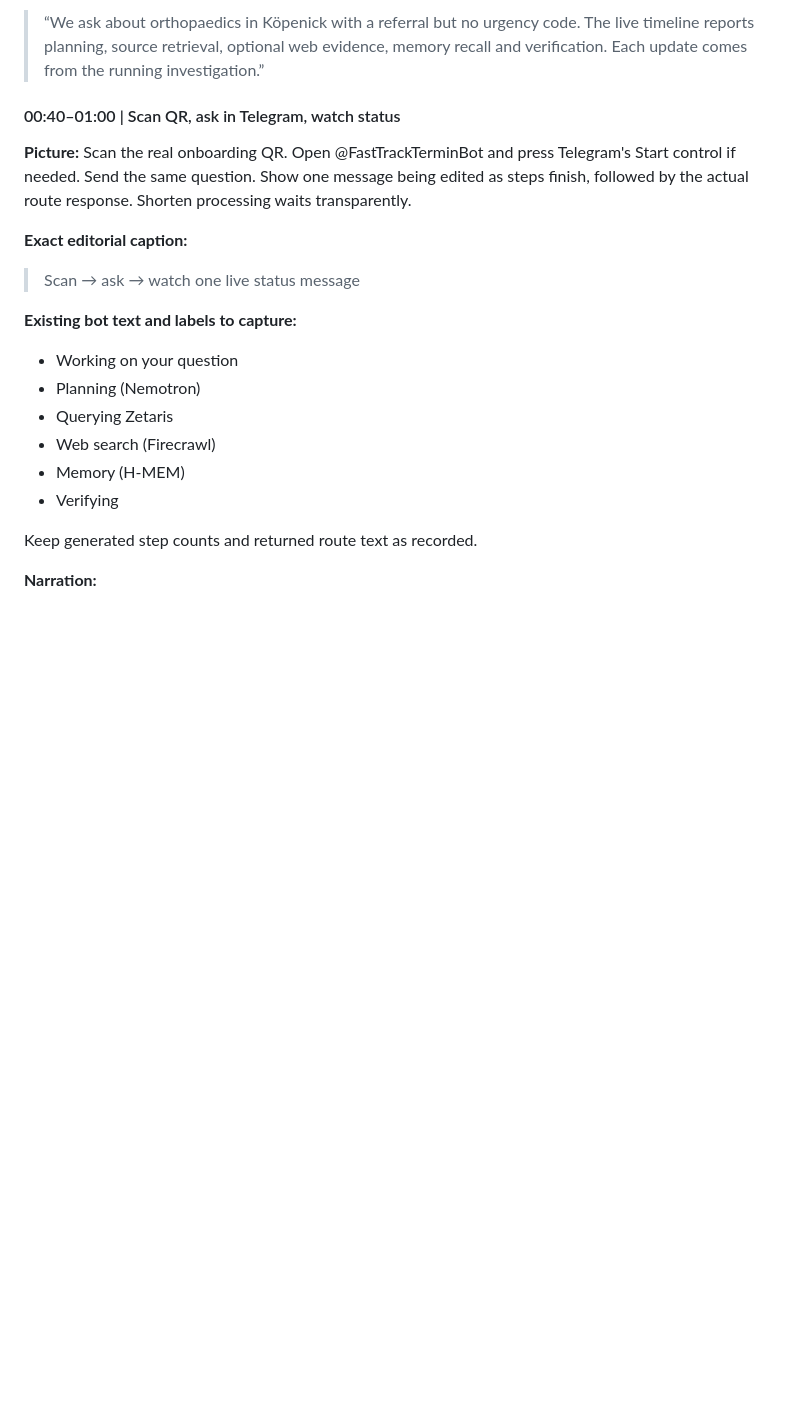
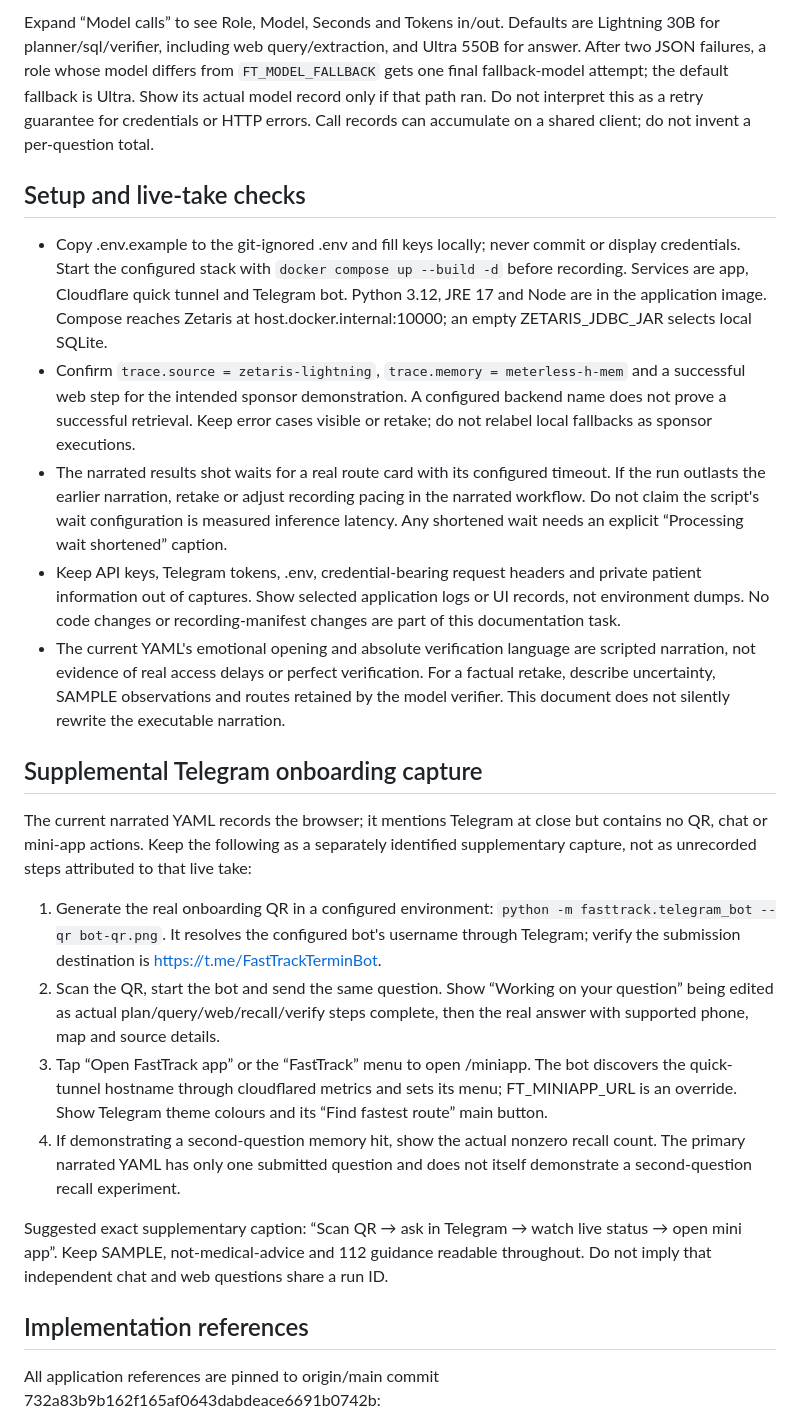
Before and after one commit to AndiKrue/fasttrack-termin, a Markdown page: docs/DEMO.md, the part around one of its changes. Rendered like a GitHub page; blank space fills up the shorter version.

```diff
--- a/docs/DEMO.md
+++ b/docs/DEMO.md
@@ -65,24 +43,26 @@ Optional web search may be skipped; do not imply it ran when disabled.
 
-> “We ask about orthopaedics in Köpenick with a referral but no urgency code. The live timeline reports planning, source retrieval, optional web evidence, memory recall and verification. Each update comes from the running investigation.”
+Expand “Model calls” to see Role, Model, Seconds and Tokens in/out. Defaults are Lightning 30B for planner/sql/verifier, including web query/extraction, and Ultra 550B for answer. After two JSON failures, a role whose model differs from `FT_MODEL_FALLBACK` gets one final fallback-model attempt; the default fallback is Ultra. Show its actual model record only if that path ran. Do not interpret this as a retry guarantee for credentials or HTTP errors. Call records can accumulate on a shared client; do not invent a per-question total.
 
-#### 00:40–01:00 | Scan QR, ask in Telegram, watch status
+## Setup and live-take checks
 
-**Picture:** Scan the real onboarding QR. Open @FastTrackTerminBot and press Telegram's Start control if needed. Send the same question. Show one message being edited as steps finish, followed by the actual route response. Shorten processing waits transparently.
+- Copy .env.example to the git-ignored .env and fill keys locally; never commit or display credentials. Start the configured stack with `docker compose up --build -d` before recording. Services are app, Cloudflare quick tunnel and Telegram bot. Python 3.12, JRE 17 and Node are in the application image. Compose reaches Zetaris at host.docker.internal:10000; an empty ZETARIS_JDBC_JAR selects local SQLite.
+- Confirm `trace.source = zetaris-lightning`, `trace.memory = meterless-h-mem` and a successful web step for the intended sponsor demonstration. A configured backend name does not prove a successful retrieval. Keep error cases visible or retake; do not relabel local fallbacks as sponsor executions.
+- The narrated results shot waits for a real route card with its configured timeout. If the run outlasts the earlier narration, retake or adjust recording pacing in the narrated workflow. Do not claim the script's wait configuration is measured inference latency. Any shortened wait needs an explicit “Processing wait shortened” caption.
+- Keep API keys, Telegram tokens, .env, credential-bearing request headers and private patient information out of captures. Show selected application logs or UI records, not environment dumps. No code changes or recording-manifest changes are part of this documentation task.
+- The current YAML's emotional opening and absolute verification language are scripted narration, not evidence of real access delays or perfect verification. For a factual retake, describe uncertainty, SAMPLE observations and routes retained by the model verifier. This document does not silently rewrite the executable narration.
 
-**Exact editorial caption:**
+## Supplemental Telegram onboarding capture
 
-> Scan → ask → watch one live status message
+The current narrated YAML records the browser; it mentions Telegram at close but contains no QR, chat or mini-app actions. Keep the following as a separately identified supplementary capture, not as unrecorded steps attributed to that live take:
 
-**Existing bot text and labels to capture:**
+1. Generate the real onboarding QR in a configured environment: `python -m fasttrack.telegram_bot --qr bot-qr.png`. It resolves the configured bot's username through Telegram; verify the submission destination is https://t.me/FastTrackTerminBot.
+2. Scan the QR, start the bot and send the same question. Show “Working on your question” being edited as actual plan/query/web/recall/verify steps complete, then the real answer with supported phone, map and source details.
+3. Tap “Open FastTrack app” or the “FastTrack” menu to open /miniapp. The bot discovers the quick-tunnel hostname through cloudflared metrics and sets its menu; FT_MINIAPP_URL is an override. Show Telegram theme colours and its “Find fastest route” main button.
+4. If demonstrating a second-question memory hit, show the actual nonzero recall count. The primary narrated YAML has only one submitted question and does not itself demonstrate a second-question recall experiment.
 
-- Working on your question
-- Planning (Nemotron)
-- Querying Zetaris
-- Web search (Firecrawl)
-- Memory (H-MEM)
-- Verifying
+Suggested exact supplementary caption: “Scan QR → ask in Telegram → watch live status → open mini app”. Keep SAMPLE, not-medical-advice and 112 guidance readable throughout. Do not imply that independent chat and web questions share a run ID.
 
-Keep generated step counts and returned route text as recorded.
+## Implementation references
 
-**Narration:**
+All application references are pinned to origin/main commit 732a83b9b162f165af0643dabdeace6691b0742b:
 
```
Also changed, not shown: other parts of docs/DEMO.md (+35 -161 lines), docs/SPONSORS.md (added, +80 -0 lines), docs/SUBMISSION.md (+1 -0 lines).
